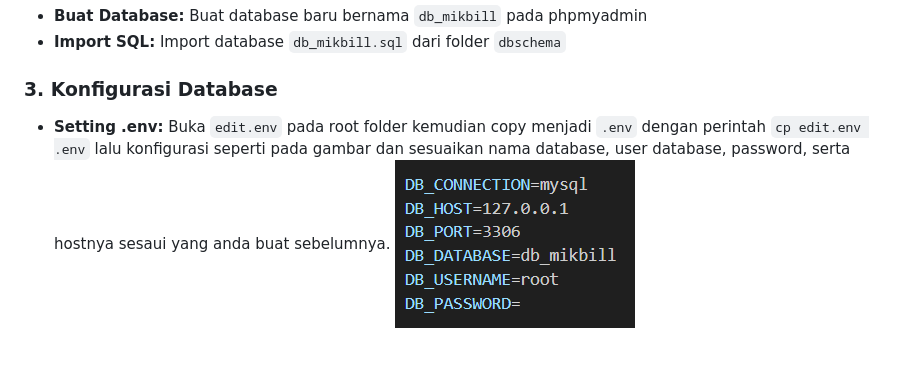
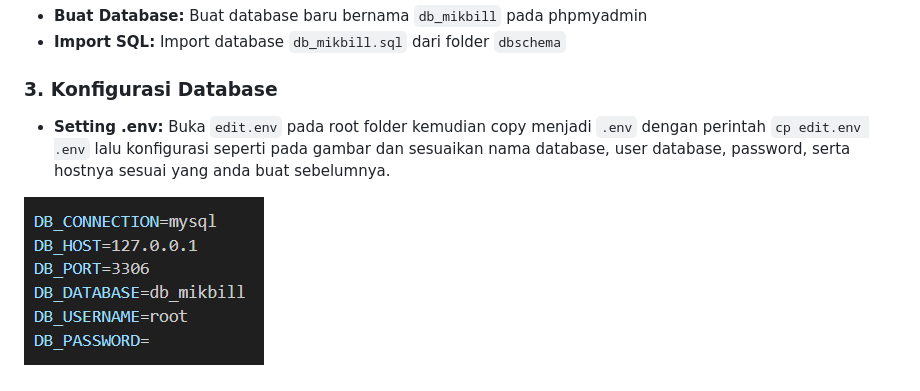
Before and after one commit to aangwie/mikbill, a Markdown page: README.md, the part around the change. Drawn GitHub-style; blank space fills up the shorter version.

Commit message:
Update README.me

```diff
--- a/README.md
+++ b/README.md
@@ -101,7 +101,8 @@ cd mikbill
 - **Import SQL:** Import database `db_mikbill.sql` dari folder `dbschema`
 
 ### 3. Konfigurasi Database
-- **Setting .env:** Buka `edit.env` pada root folder kemudian copy menjadi `.env` dengan perintah `cp edit.env .env` lalu konfigurasi seperti pada gambar dan sesuaikan nama database, user database, password, serta hostnya sesaui yang anda buat sebelumnya.
+- **Setting .env:** Buka `edit.env` pada root folder kemudian copy menjadi `.env` dengan perintah `cp edit.env .env` lalu konfigurasi seperti pada gambar dan sesuaikan nama database, user database, password, serta hostnya sesuai yang anda buat sebelumnya.
+
 ![ENV-Config Page](raw/env-db.png)
 
 ### 4. Jalankan Composer
```
